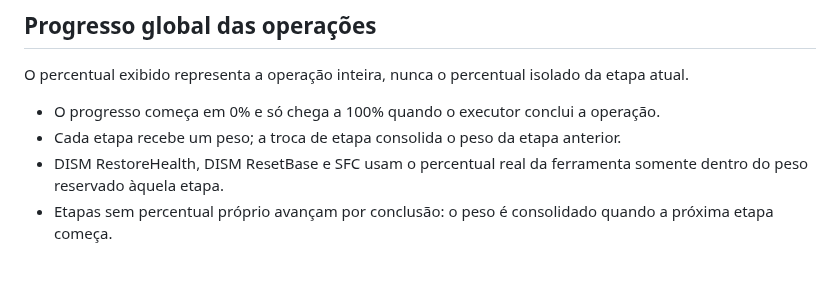
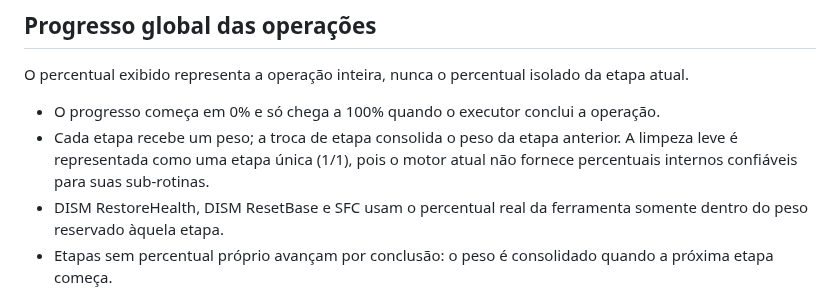
Before and after one commit to bloodshinoda/qboa-digital, a Markdown page: docs/arquitetura/f1-fluxo-execucao.md, the part around the change. Drawn GitHub-style; blank space fills up the shorter version.

Commit message:
Ajeitadinha: registrar limite de progresso da limpeza leve

```diff
--- a/docs/arquitetura/f1-fluxo-execucao.md
+++ b/docs/arquitetura/f1-fluxo-execucao.md
@@ -58,7 +58,7 @@ O cancelamento deve ter estado visível (Solicitando parada…) e impedir clique
 O percentual exibido representa a operação inteira, nunca o percentual isolado da etapa atual.
 
 - O progresso começa em 0% e só chega a 100% quando o executor conclui a operação.
-- Cada etapa recebe um peso; a troca de etapa consolida o peso da etapa anterior.
+- Cada etapa recebe um peso; a troca de etapa consolida o peso da etapa anterior. A limpeza leve é representada como uma etapa única (1/1), pois o motor atual não fornece percentuais internos confiáveis para suas sub-rotinas.
 - DISM RestoreHealth, DISM ResetBase e SFC usam o percentual real da ferramenta somente dentro do peso reservado àquela etapa.
 - Etapas sem percentual próprio avançam por conclusão: o peso é consolidado quando a próxima etapa começa.
 - O percentual global é monotônico: nenhuma atualização posterior pode fazê-lo regredir.
```
